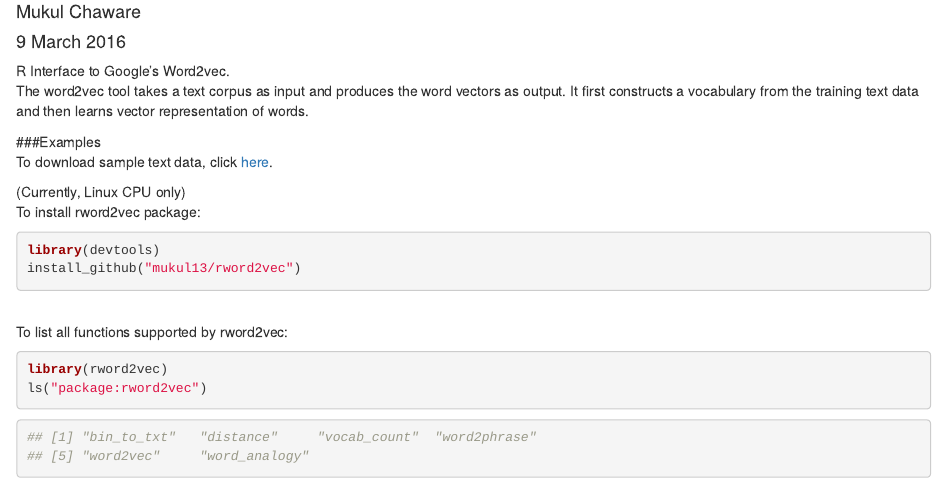
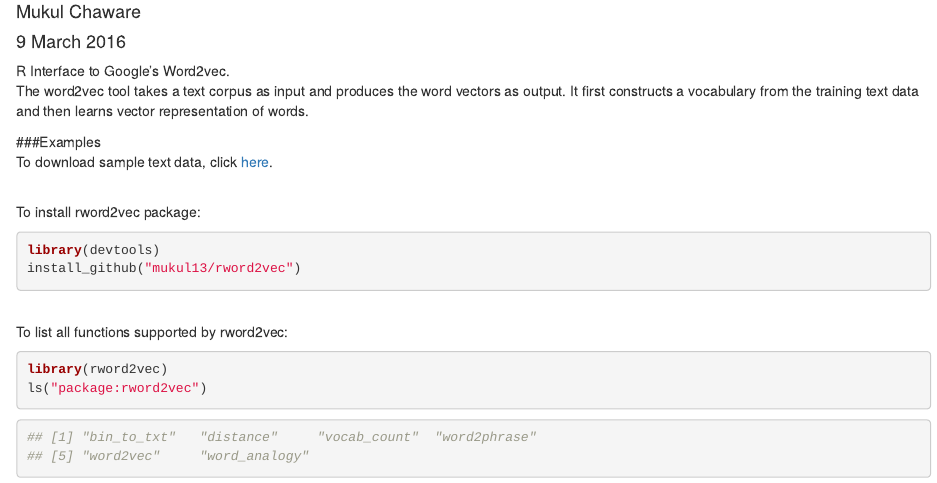
Before and after one commit to mukul13/rword2vec, an R Markdown document (rword2vec_tutorial.Rmd): the page in a window 1100 px wide, from 70 px down. Rendered offline with R 4.5, knitr and Pandoc, with nearby package versions.

Commit message:
md file updated

````diff
--- a/rword2vec_tutorial.Rmd
+++ b/rword2vec_tutorial.Rmd
@@ -12,7 +12,7 @@
 <br />
 To download sample text data, click [here](http://mattmahoney.net/dc/text8.zip).
 
-(Currently, Linux CPU only)<br/>
+<br/>
 To install rword2vec package:
 
 ```{r eval=F}
````
